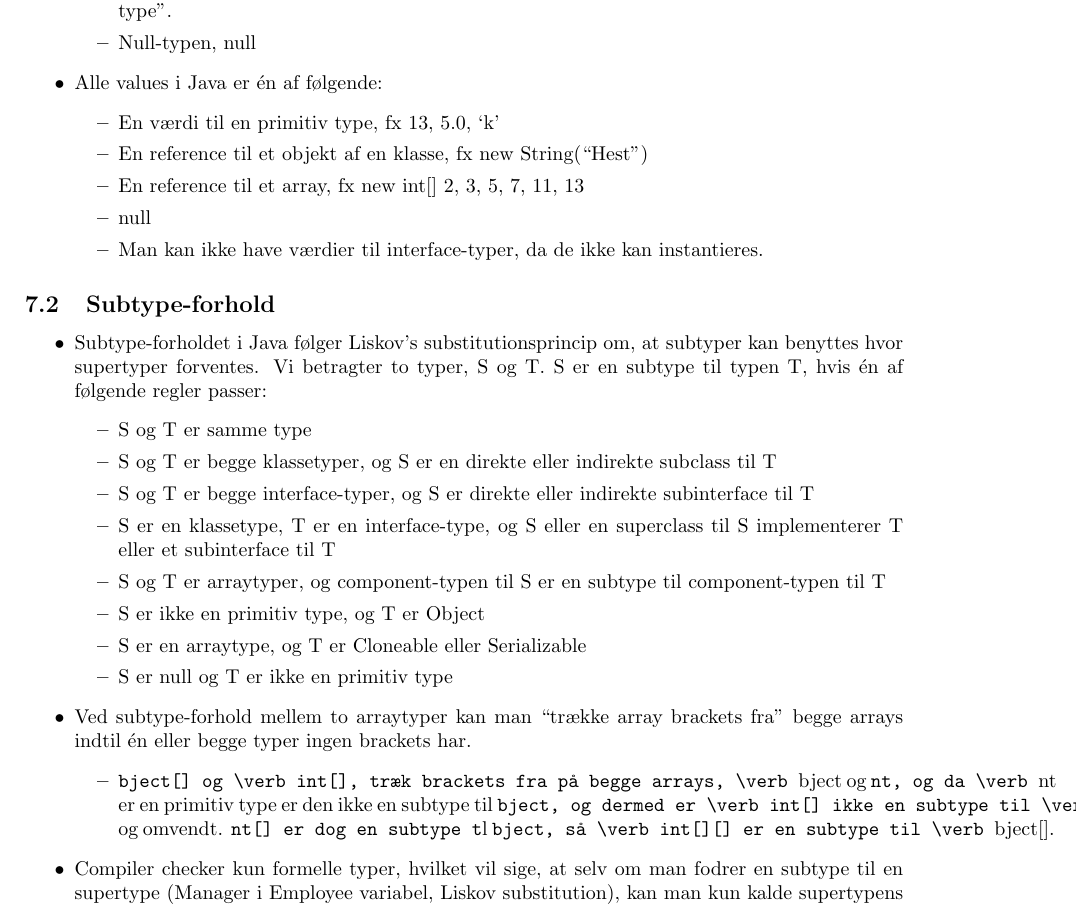
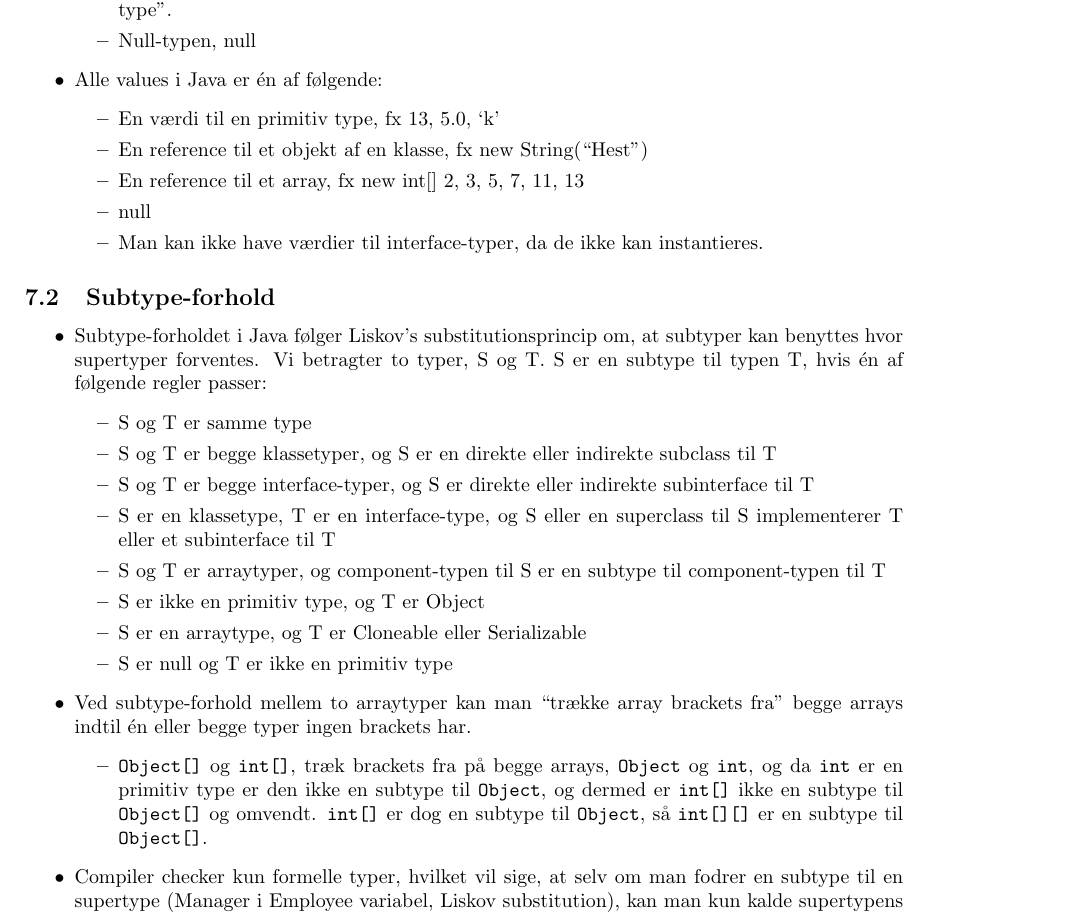
Before and after one commit to bufas/dProg2Notes, a LaTeX document (main.tex, which reads notes/types.tex): part of page 34 of 47, cut so that both start at the same text. Compiled offline with pdfLaTeX.

Commit message:
Happify compiler w.r.t. verb delimiters.

```diff
--- a/notes/types.tex
+++ b/notes/types.tex
@@ -39,7 +39,7 @@
 
   \item Ved subtype-forhold mellem to arraytyper kan man “trække array brackets fra” begge arrays indtil én eller begge typer ingen brackets har.
   \begin{itemize}
-    \item \verb Object[] og \verb int[], træk brackets fra på begge arrays, \verb Object og \verb int, og da \verb int er en primitiv type er den ikke en subtype til \verb Object, og dermed er \verb int[] ikke en subtype til \verb Object[] og omvendt. \verb int[] er dog en subtype til \verb Object, så \verb int[][] er en subtype til \verb Object[].
+    \item \verb|Object[]| og \verb|int[]|, træk brackets fra på begge arrays, \verb|Object| og \verb|int|, og da \verb|int| er en primitiv type er den ikke en subtype til \verb|Object|, og dermed er \verb|int[]| ikke en subtype til \verb|Object[]| og omvendt. \verb|int[]| er dog en subtype til \verb|Object|, så \verb|int[][]| er en subtype til \verb|Object[]|.
   \end{itemize}
 
   \item Compiler checker kun formelle typer, hvilket vil sige, at selv om man fodrer en subtype til en supertype (Manager i Employee variabel, Liskov substitution), kan man kun kalde supertypens metoder, fordi compileren altid kun kigger på formelle typer.
```
